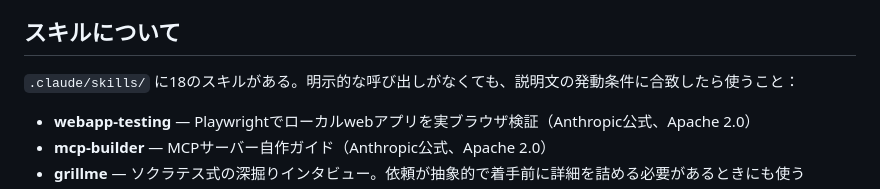
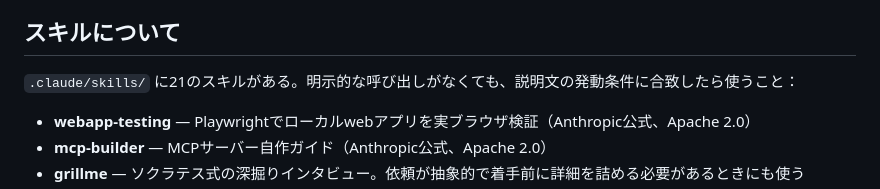
Before and after one commit to subsidy-grant/joseikin-navi, a Markdown page: CLAUDE.md, the part around the change. Drawn GitHub-style.

Commit message:
CLAUDE.md: スキル数の記載を18→21に修正(skill-audit)

```diff
--- a/CLAUDE.md
+++ b/CLAUDE.md
@@ -27,7 +27,7 @@
 
 ## スキルについて
 
-`.claude/skills/` に18のスキルがある。明示的な呼び出しがなくても、説明文の発動条件に合致したら使うこと：
+`.claude/skills/` に21のスキルがある。明示的な呼び出しがなくても、説明文の発動条件に合致したら使うこと：
 - **webapp-testing** — Playwrightでローカルwebアプリを実ブラウザ検証（Anthropic公式、Apache 2.0）
 - **mcp-builder** — MCPサーバー自作ガイド（Anthropic公式、Apache 2.0）
 - **grillme** — ソクラテス式の深掘りインタビュー。依頼が抽象的で着手前に詳細を詰める必要があるときにも使う
```
